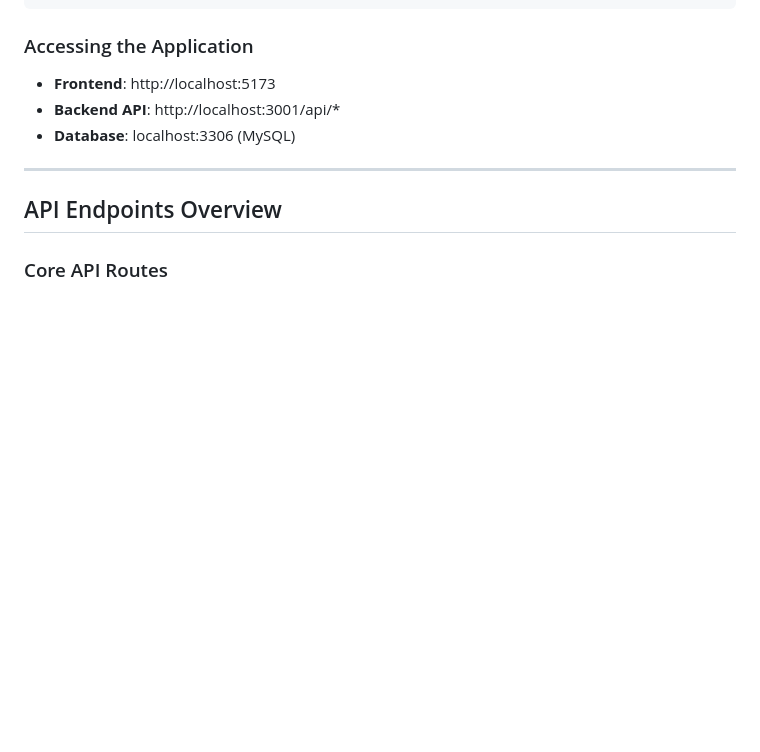
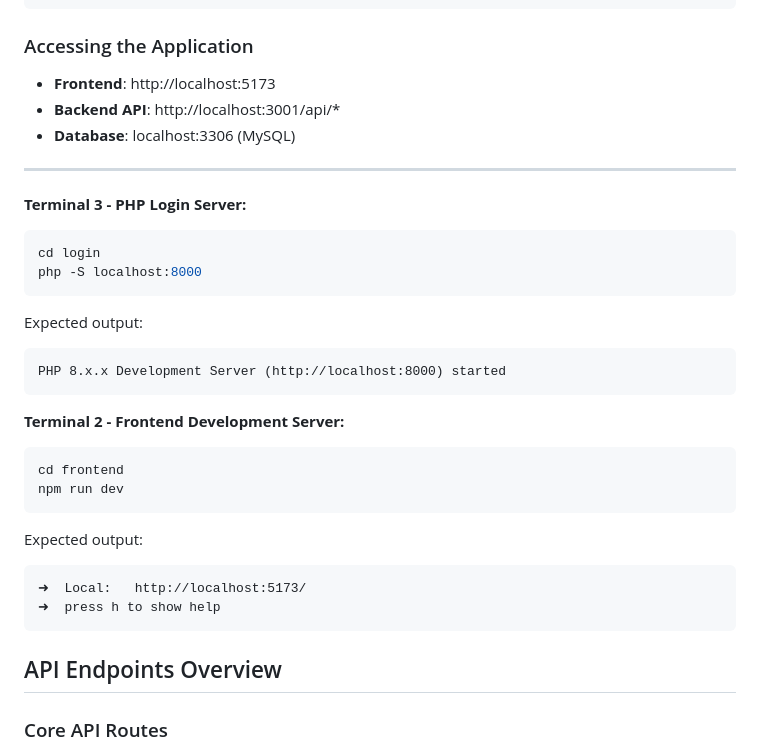
Before and after one commit to arcjun01/team4mation, a Markdown page: README.md, the part around the change. Drawn GitHub-style; blank space fills up the shorter version.

Commit message:
Update README with server startup instructions
Added instructions for starting PHP login server and frontend development server.

````diff
--- a/README.md
+++ b/README.md
@@ -270,6 +270,31 @@ npm run preview
 - **Database**: localhost:3306 (MySQL)
 
 ---
+
+**Terminal 3 - PHP Login Server:**
+
+```bash
+cd login
+php -S localhost:8000
+```
+
+Expected output:
+```
+PHP 8.x.x Development Server (http://localhost:8000) started
+```
+
+**Terminal 2 - Frontend Development Server:**
+
+```bash
+cd frontend
+npm run dev
+```
+
+Expected output:
+```
+➜  Local:   http://localhost:5173/
+➜  press h to show help
+```
 
 ## API Endpoints Overview
 
````
